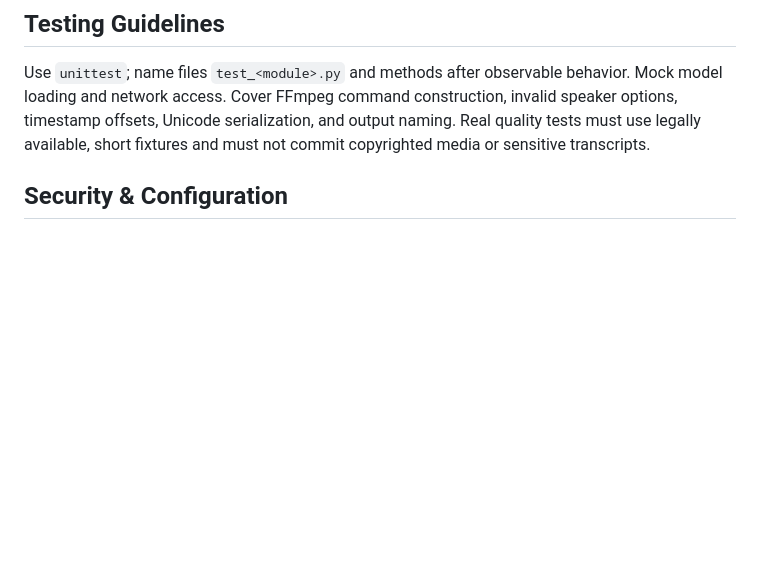
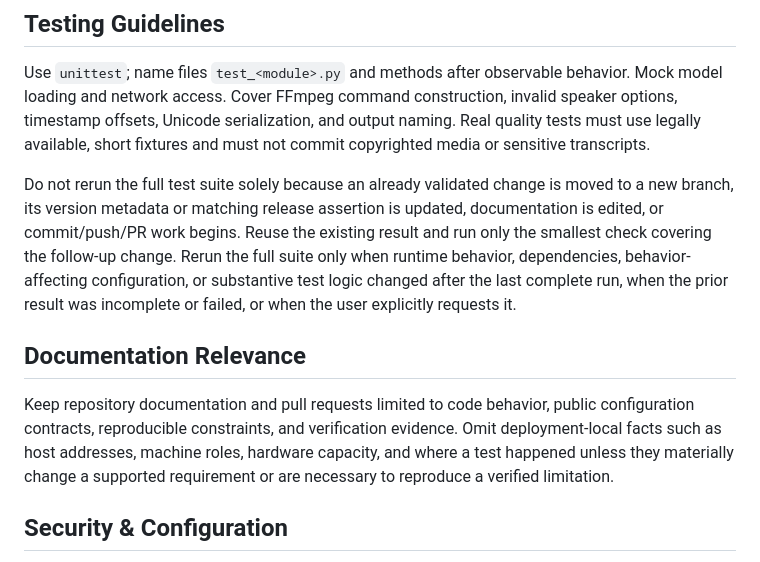
Before and after one commit to blackark87/stt-to-subtitle, a Markdown page: AGENTS.md, the part around the change. Drawn GitHub-style; blank space fills up the shorter version.

Commit message:
docs: 불필요한 검증과 로컬 정보 배제

```diff
--- a/AGENTS.md
+++ b/AGENTS.md
@@ -21,6 +21,23 @@ Target Python 3.11, use four-space indentation, type annotations, and focused mo
 ## Testing Guidelines
 
 Use `unittest`; name files `test_<module>.py` and methods after observable behavior. Mock model loading and network access. Cover FFmpeg command construction, invalid speaker options, timestamp offsets, Unicode serialization, and output naming. Real quality tests must use legally available, short fixtures and must not commit copyrighted media or sensitive transcripts.
+
+Do not rerun the full test suite solely because an already validated change is
+moved to a new branch, its version metadata or matching release assertion is
+updated, documentation is edited, or commit/push/PR work begins. Reuse the
+existing result and run only the smallest check covering the follow-up change.
+Rerun the full suite only when runtime behavior, dependencies, behavior-affecting
+configuration, or substantive test logic changed after the last complete run,
+when the prior result was incomplete or failed, or when the user explicitly
+requests it.
+
+## Documentation Relevance
+
+Keep repository documentation and pull requests limited to code behavior,
+public configuration contracts, reproducible constraints, and verification
+evidence. Omit deployment-local facts such as host addresses, machine roles,
+hardware capacity, and where a test happened unless they materially change a
+supported requirement or are necessary to reproduce a verified limitation.
 
 ## Security & Configuration
 
```
Also changed, not shown: README.md (+1 -1 lines).
